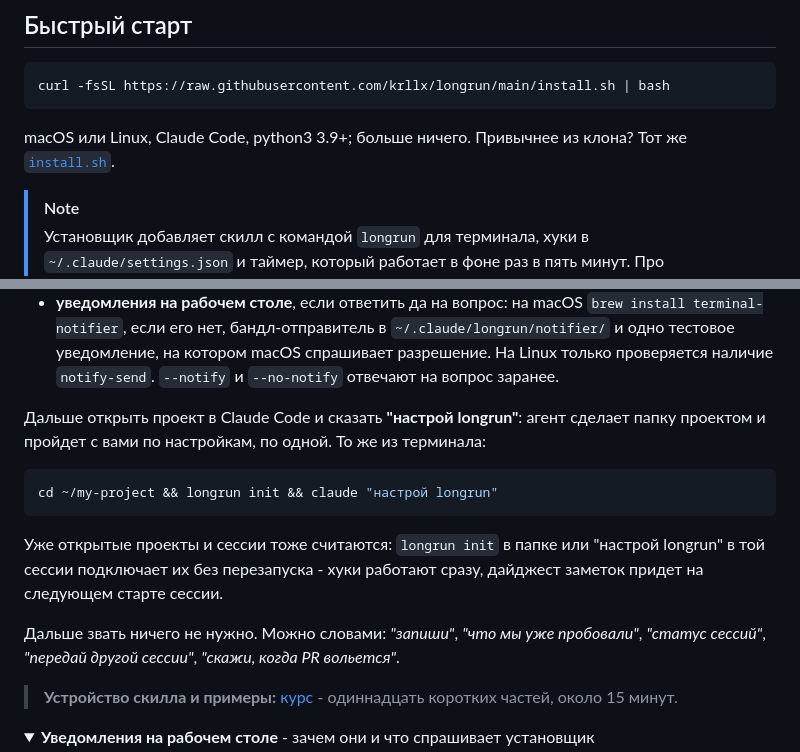
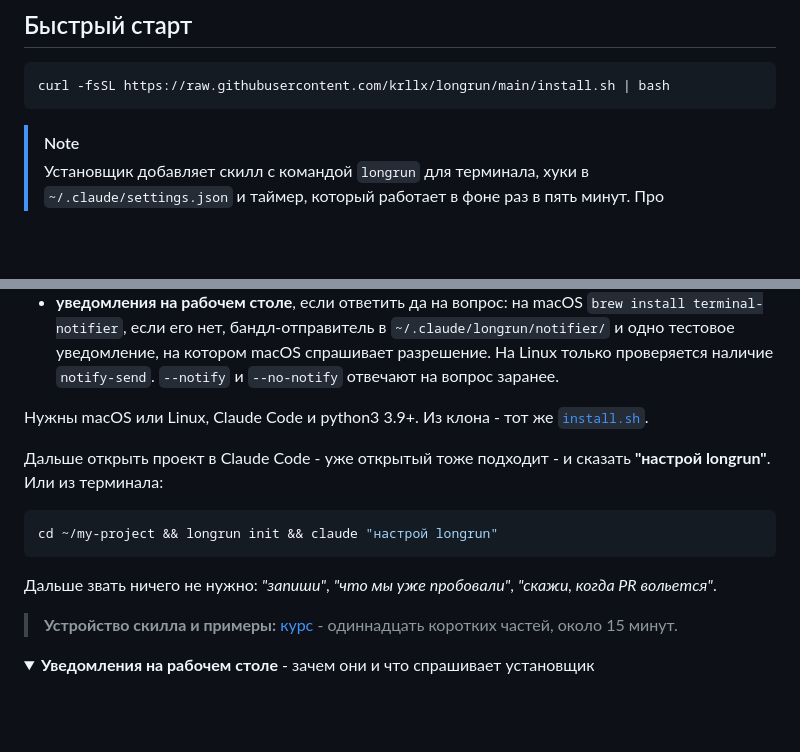
Before and after one commit to krllx/longrun, a Markdown page: README.ru.md, 2 parts joined by grey strips. Drawn GitHub-style; folded sections open; blank space fills up the shorter version.

````diff
--- a/README.ru.md
+++ b/README.ru.md
@@ -43,8 +43,6 @@
 curl -fsSL https://raw.githubusercontent.com/krllx/longrun/main/install.sh | bash
 ```
 
-macOS или Linux, Claude Code, python3 3.9+; больше ничего. Привычнее из клона? Тот же [`install.sh`](install.sh).
-
 > [!NOTE]
 > Установщик добавляет скилл с командой `longrun` для терминала, хуки в `~/.claude/settings.json` и таймер, который работает в фоне раз в пять минут. Про уведомления на рабочем столе он спрашивает. `install.sh --uninstall` снимает все обратно.
 
@@ -57,17 +55,17 @@ macOS или Linux, Claude Code, python3 3.9+; больше ничего. При
 - **фоновый таймер** раз в пять минут: агент launchd на macOS, systemd user timer или строка в cron на Linux. Он проверяет заведенные watch и смотрит на сессии - это несколько shell-проверок, без модели и без токенов, а сессию будит только когда ваше условие сбылось. `--no-timer` пропускает.
 - **уведомления на рабочем столе**, если ответить да на вопрос: на macOS `brew install terminal-notifier`, если его нет, бандл-отправитель в `~/.claude/longrun/notifier/` и одно тестовое уведомление, на котором macOS спрашивает разрешение. На Linux только проверяется наличие `notify-send`. `--notify` и `--no-notify` отвечают на вопрос заранее.
 
+Нужны macOS или Linux, Claude Code и python3 3.9+. Из клона - тот же [`install.sh`](install.sh).
+
 </details>
 
-Дальше открыть проект в Claude Code и сказать **"настрой longrun"**: агент сделает папку проектом и пройдет с вами по настройкам, по одной. То же из терминала:
+Дальше открыть проект в Claude Code - уже открытый тоже подходит - и сказать **"настрой longrun"**. Или из терминала:
 
 ```bash
 cd ~/my-project && longrun init && claude "настрой longrun"
 ```
 
-Уже открытые проекты и сессии тоже считаются: `longrun init` в папке или "настрой longrun" в той сессии подключает их без перезапуска - хуки работают сразу, дайджест заметок придет на следующем старте сессии.
-
-Дальше звать ничего не нужно. Можно словами: *"запиши"*, *"что мы уже пробовали"*, *"статус сессий"*, *"передай другой сессии"*, *"скажи, когда PR вольется"*.
+Дальше звать ничего не нужно: *"запиши"*, *"что мы уже пробовали"*, *"скажи, когда PR вольется"*.
 
 > **Устройство скилла и примеры:** [курс](https://krllx.github.io/longrun/course/ru/) - одиннадцать коротких частей, около 15 минут.
 
````
Also changed, not shown: README.md (+4 -6 lines).
